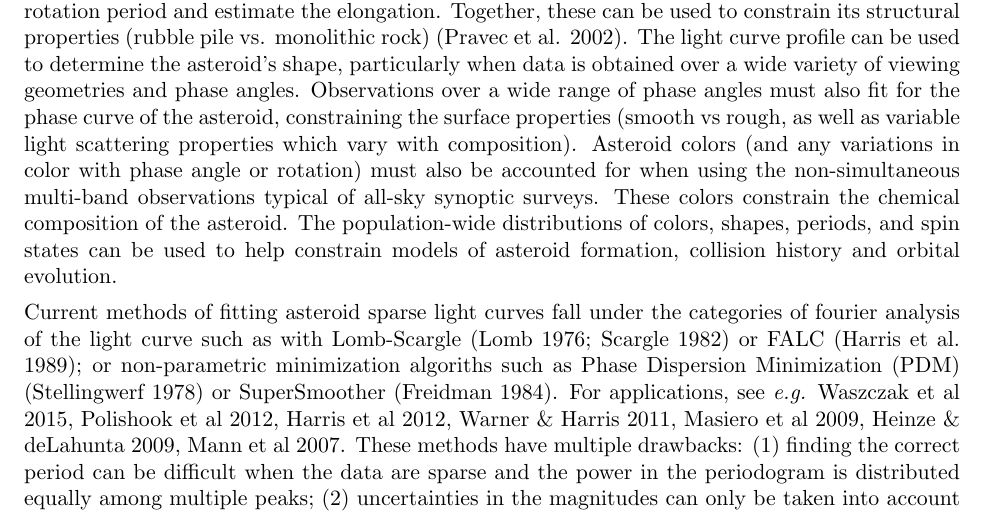
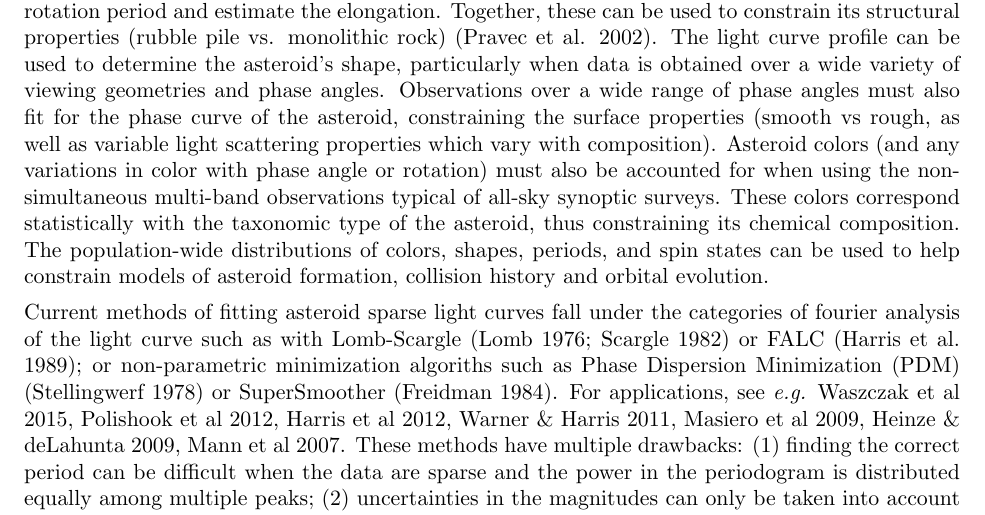
Before and after one commit to dirac-institute/CometGPs, a LaTeX paper (lco_proposal/lco_noao.tex): part of page 3 of 8, cut so that both start at the same text. Compiled offline with pdfLaTeX.

Commit message:
Final submitted version

```diff
--- a/lco_proposal/lco_noao.tex
+++ b/lco_proposal/lco_noao.tex
@@ -471,8 +471,8 @@ and phase angles. Observations over a wide range of phase angles must also fit f
 of the asteroid, constraining the surface properties (smooth vs rough, as well as variable light scattering properties
 which vary with composition). Asteroid colors (and any variations in color with
 phase angle or rotation) must also be accounted for when using the non-simultaneous multi-band
-observations typical of all-sky synoptic surveys. These colors constrain the chemical composition of the
-asteroid. The population-wide distributions of colors, shapes, periods, and spin states can
+observations typical of all-sky synoptic surveys. These colors correspond statistically with the taxonomic
+type of the asteroid, thus constraining its chemical composition. The population-wide distributions of colors, shapes, periods, and spin states can
 be used to help constrain models of asteroid formation, collision history and orbital evolution.
 
 Current methods of fitting asteroid sparse light curves fall under the categories of
```
Also changed, not shown: lco_proposal/lco_noao.pdf (added).
